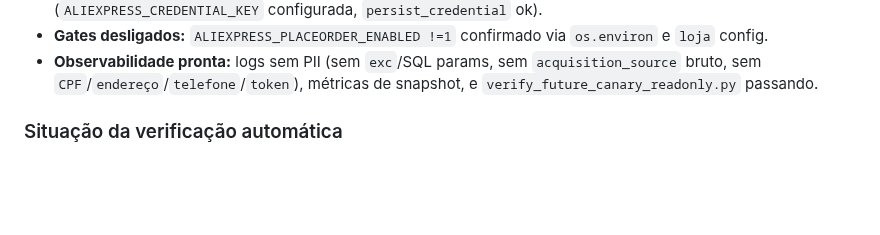
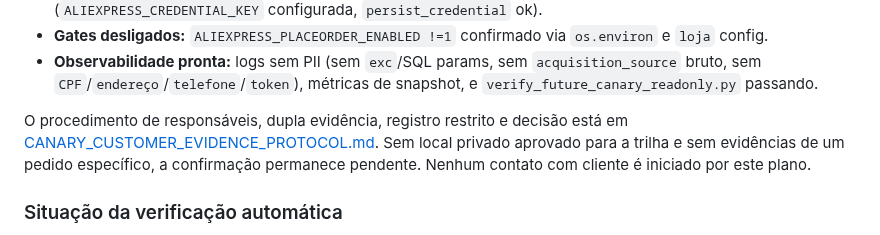
Before and after one commit to sharktank-tech/Baianas_Moda_Feminina, a Markdown page: docs/CANARY_REAL_PLAN.md, the part around the change. GitHub-like rendering; blank space fills up the shorter version.

```diff
--- a/docs/CANARY_REAL_PLAN.md
+++ b/docs/CANARY_REAL_PLAN.md
@@ -20,6 +20,8 @@ Validar end-to-end, com um único pedido orgânico novo, que o fluxo `ready →
 - **Credencial:** `supplier` AliExpress com `seller_id` e credencial criptografada válida (`ALIEXPRESS_CREDENTIAL_KEY` configurada, `persist_credential` ok).
 - **Gates desligados:** `ALIEXPRESS_PLACEORDER_ENABLED !=1` confirmado via `os.environ` e `loja` config.
 - **Observabilidade pronta:** logs sem PII (sem `exc`/SQL params, sem `acquisition_source` bruto, sem `CPF`/`endereço`/`telefone`/`token`), métricas de snapshot, e `verify_future_canary_readonly.py` passando.
+
+O procedimento de responsáveis, dupla evidência, registro restrito e decisão está em [CANARY_CUSTOMER_EVIDENCE_PROTOCOL.md](CANARY_CUSTOMER_EVIDENCE_PROTOCOL.md). Sem local privado aprovado para a trilha e sem evidências de um pedido específico, a confirmação permanece pendente. Nenhum contato com cliente é iniciado por este plano.
 
 ### Situação da verificação automática
 
```
Also changed, not shown: docs/CANARY_CUSTOMER_EVIDENCE_PROTOCOL.md (added, +48 -0 lines).
